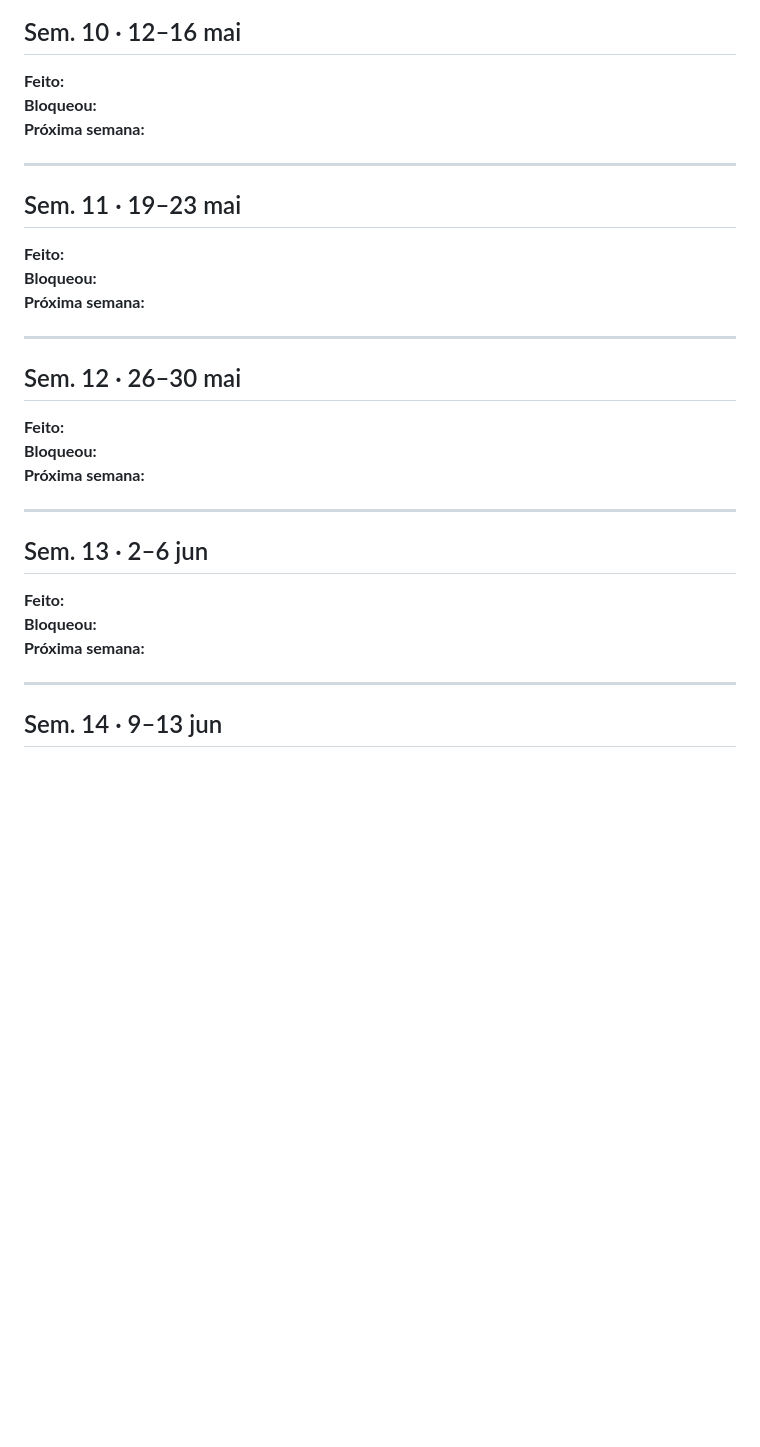
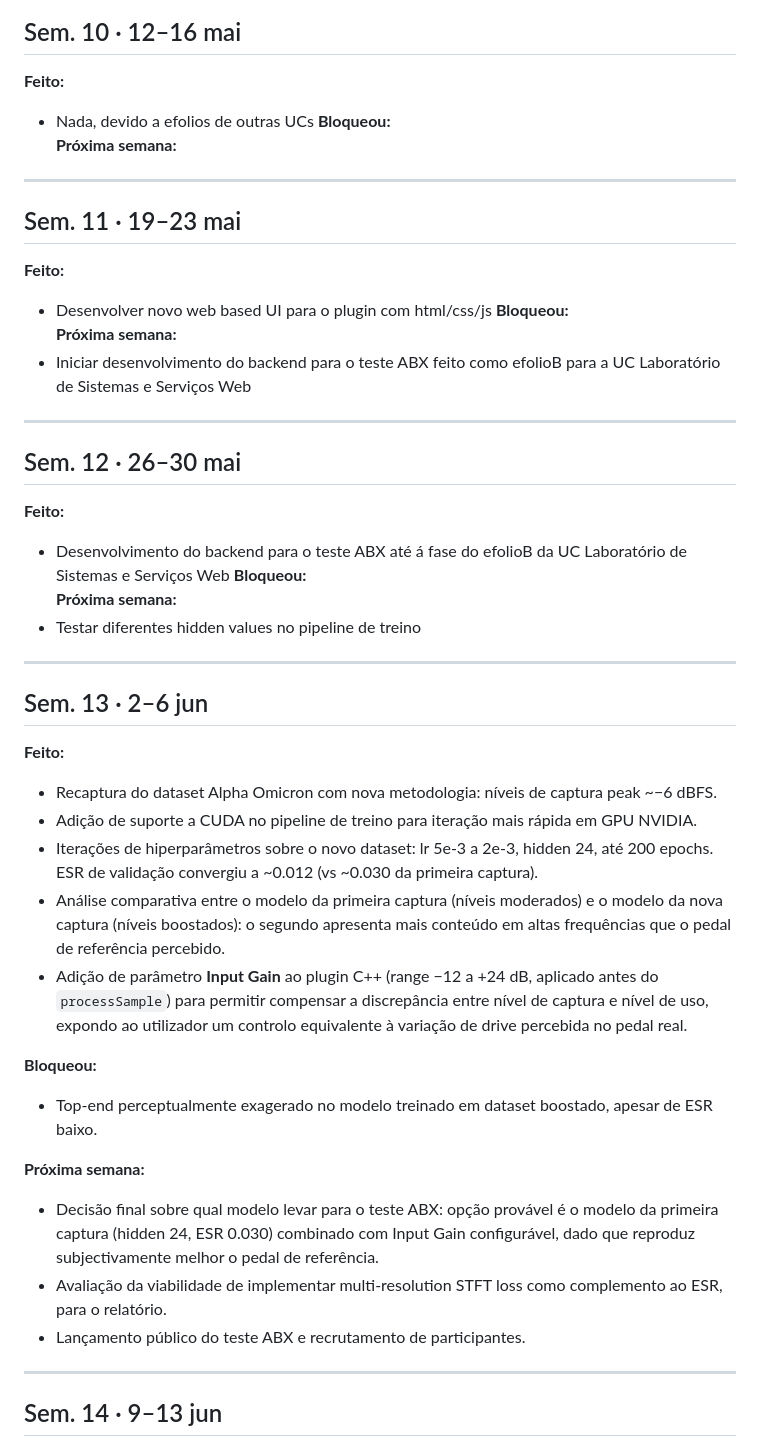
Before and after one commit to Zz0ne/Emulacao_de_Pedal_Analogico_com_Machine_Learning, a Markdown page: docs/scope/changelog.md, the part around the change. GitHub-like rendering; blank space fills up the shorter version.

Commit message:
docs: atualizar changelog.md

```diff
--- a/docs/scope/changelog.md
+++ b/docs/scope/changelog.md
@@ -116,6 +116,7 @@
 ## Sem. 10 · 12–16 mai
 
 **Feito:**
+- Nada, devido a efolios de outras UCs
 **Bloqueou:**
 **Próxima semana:**
 
@@ -124,25 +125,38 @@
 ## Sem. 11 · 19–23 mai
 
 **Feito:**
+- Desenvolver novo web based UI para o plugin com html/css/js
 **Bloqueou:**
 **Próxima semana:**
+- Iniciar desenvolvimento do backend para o teste ABX feito como efolioB para a UC Laboratório de Sistemas e Serviços Web
 
 ---
 
 ## Sem. 12 · 26–30 mai
 
 **Feito:**
+- Desenvolvimento do backend para o teste ABX até á fase do efolioB da UC Laboratório de Sistemas e Serviços Web
 **Bloqueou:**
 **Próxima semana:**
+- Testar diferentes hidden values no pipeline de treino
 
 ---
 
 ## Sem. 13 · 2–6 jun
+**Feito:**
+- Recaptura do dataset Alpha Omicron com nova metodologia: níveis de captura peak ~−6 dBFS.
+- Adição de suporte a CUDA no pipeline de treino para iteração mais rápida em GPU NVIDIA.
+- Iterações de hiperparâmetros sobre o novo dataset: lr 5e-3 a 2e-3, hidden 24, até 200 epochs. ESR de validação convergiu a ~0.012 (vs ~0.030 da primeira captura).
+- Análise comparativa entre o modelo da primeira captura (níveis moderados) e o modelo da nova captura (níveis boostados): o segundo apresenta mais conteúdo em altas frequências que o pedal de referência percebido.
+- Adição de parâmetro **Input Gain** ao plugin C++ (range −12 a +24 dB, aplicado antes do `processSample`) para permitir compensar a discrepância entre nível de captura e nível de uso, expondo ao utilizador um controlo equivalente à variação de drive percebida no pedal real.
 
-**Feito:**
 **Bloqueou:**
+- Top-end perceptualmente exagerado no modelo treinado em dataset boostado, apesar de ESR baixo.
+
 **Próxima semana:**
-
+- Decisão final sobre qual modelo levar para o teste ABX: opção provável é o modelo da primeira captura (hidden 24, ESR 0.030) combinado com Input Gain configurável, dado que reproduz subjectivamente melhor o pedal de referência.
+- Avaliação da viabilidade de implementar multi-resolution STFT loss como complemento ao ESR, para o relatório.
+- Lançamento público do teste ABX e recrutamento de participantes.
 ---
 
 ## Sem. 14 · 9–13 jun
```
